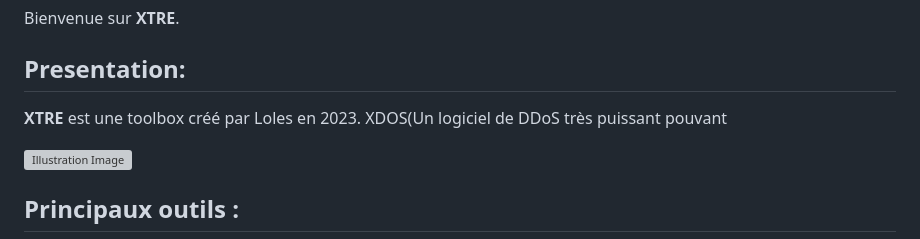
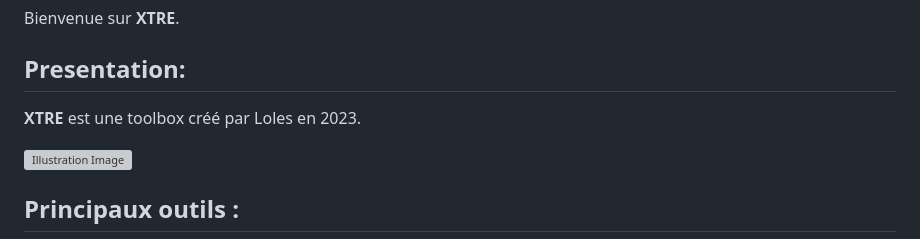
Before and after one commit to lolesx/MiNoTor, a Markdown page: README.md, the part around the change. Drawn GitHub-style; grey boxes are pictures that could not be loaded.

```diff
--- a/README.md
+++ b/README.md
@@ -4,7 +4,7 @@ Bienvenue sur **XTRE**.
 
 ## Presentation:
 
-**XTRE** est une toolbox créé par Loles en 2023. XDOS(Un logiciel de DDoS très puissant pouvant
+**XTRE** est une toolbox créé par Loles en 2023.
 
 
 ![Illustration Image](https://cdn.discordapp.com/attachments/1020393862017069118/1160524161001721886/827ef836-2778-4687-a275-0000a20c9292.jpg?ex=6534f959&is=65228459&hm=2282d2ac179565efc670664d1d493cffb1e8638f886e547a264df122ba5c8b28&)
```
